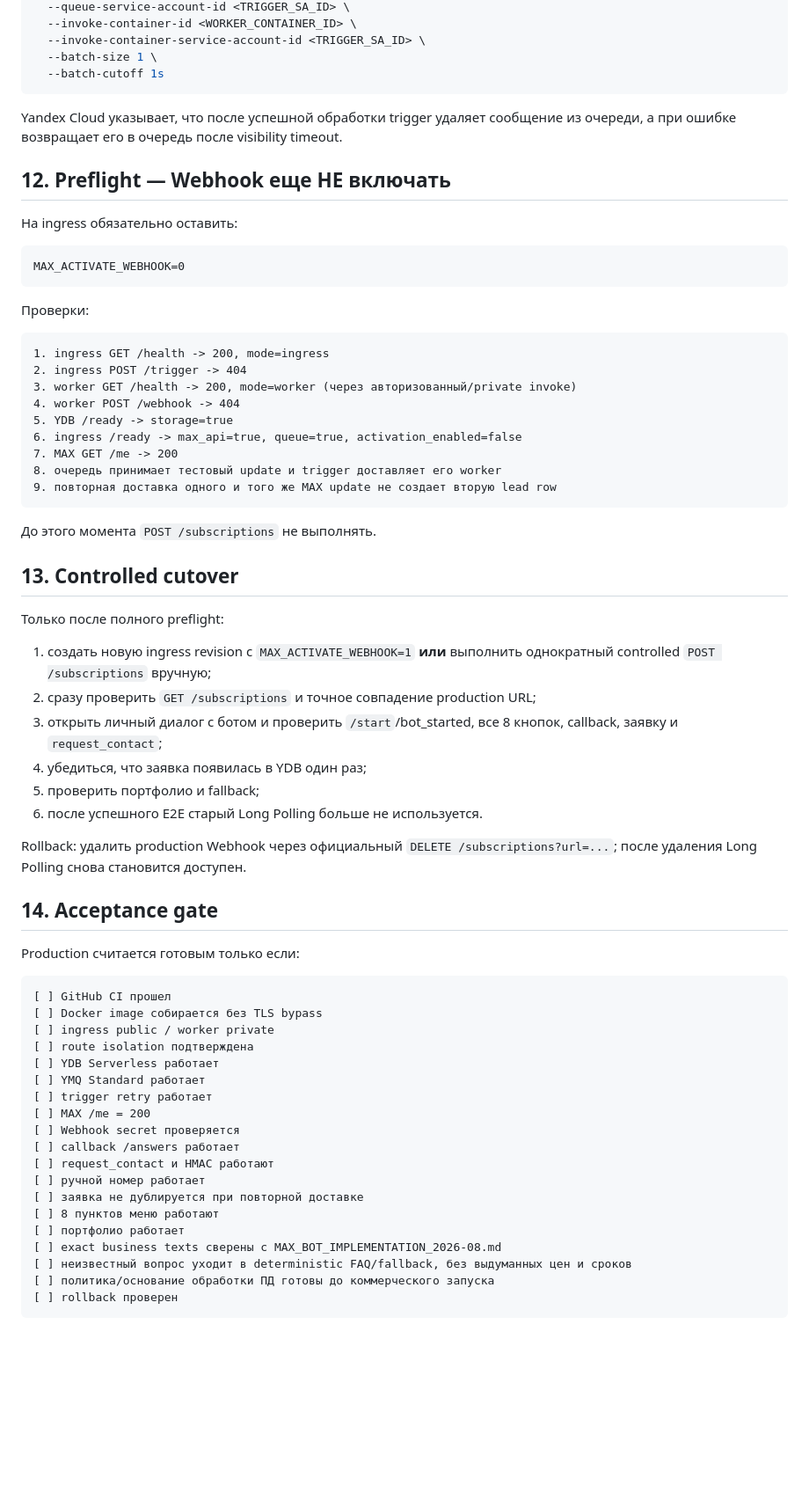
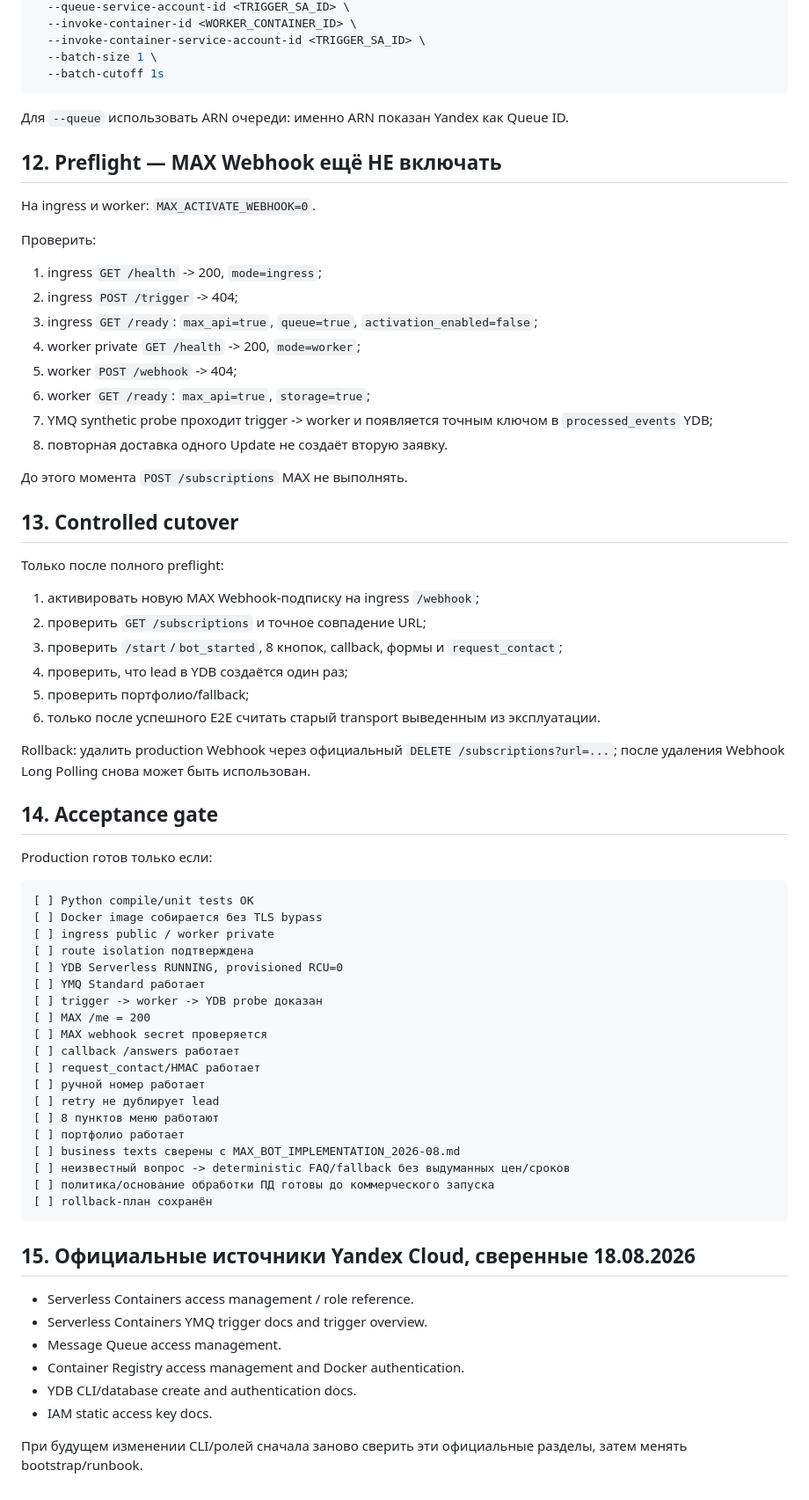
Before and after one commit to kukla8122-create/portfolio-maxdizain.ru, a Markdown page: docs/YANDEX_PRODUCTION_RUNBOOK_2026-08.md, the part around one of its changes. Shown at 88% size. GitHub-like rendering; blank space fills up the shorter version.

Commit message:
Update Yandex production runbook with current 2026 trigger role

````diff
--- a/docs/YANDEX_PRODUCTION_RUNBOOK_2026-08.md
+++ b/docs/YANDEX_PRODUCTION_RUNBOOK_2026-08.md
@@ -193,67 +175,71 @@ yc serverless trigger create message-queue \
   --batch-cutoff 1s
 ```
 
-Yandex Cloud указывает, что после успешной обработки trigger удаляет сообщение из очереди, а при ошибке возвращает его в очередь после visibility timeout.
+Для `--queue` использовать ARN очереди: именно ARN показан Yandex как Queue ID.
 
-## 12. Preflight — Webhook еще НЕ включать
+## 12. Preflight — MAX Webhook ещё НЕ включать
 
-На ingress обязательно оставить:
+На ingress и worker: `MAX_ACTIVATE_WEBHOOK=0`.
 
-```text
-MAX_ACTIVATE_WEBHOOK=0
-```
+Проверить:
 
-Проверки:
+1. ingress `GET /health` -> 200, `mode=ingress`;
+2. ingress `POST /trigger` -> 404;
+3. ingress `GET /ready`: `max_api=true`, `queue=true`, `activation_enabled=false`;
+4. worker private `GET /health` -> 200, `mode=worker`;
+5. worker `POST /webhook` -> 404;
+6. worker `GET /ready`: `max_api=true`, `storage=true`;
+7. YMQ synthetic probe проходит trigger -> worker и появляется точным ключом в `processed_events` YDB;
+8. повторная доставка одного Update не создаёт вторую заявку.
 
-```text
-1. ingress GET /health -> 200, mode=ingress
-2. ingress POST /trigger -> 404
-3. worker GET /health -> 200, mode=worker (через авторизованный/private invoke)
-4. worker POST /webhook -> 404
-5. YDB /ready -> storage=true
-6. ingress /ready -> max_api=true, queue=true, activation_enabled=false
-7. MAX GET /me -> 200
-8. очередь принимает тестовый update и trigger доставляет его worker
-9. повторная доставка одного и того же MAX update не создает вторую lead row
-```
-
-До этого момента `POST /subscriptions` не выполнять.
+До этого момента `POST /subscriptions` MAX не выполнять.
 
 ## 13. Controlled cutover
 
 Только после полного preflight:
 
-1. создать новую ingress revision с `MAX_ACTIVATE_WEBHOOK=1` **или** выполнить однократный controlled `POST /subscriptions` вручную;
-2. сразу проверить `GET /subscriptions` и точное совпадение production URL;
-3. открыть личный диалог с ботом и проверить `/start`/bot_started, все 8 кнопок, callback, заявку и `request_contact`;
-4. убедиться, что заявка появилась в YDB один раз;
-5. проверить портфолио и fallback;
-6. после успешного E2E старый Long Polling больше не используется.
+1. активировать новую MAX Webhook-подписку на ingress `/webhook`;
+2. проверить `GET /subscriptions` и точное совпадение URL;
+3. проверить `/start`/`bot_started`, 8 кнопок, callback, формы и `request_contact`;
+4. проверить, что lead в YDB создаётся один раз;
+5. проверить портфолио/fallback;
+6. только после успешного E2E считать старый transport выведенным из эксплуатации.
 
-Rollback: удалить production Webhook через официальный `DELETE /subscriptions?url=...`; после удаления Long Polling снова становится доступен.
+Rollback: удалить production Webhook через официальный `DELETE /subscriptions?url=...`; после удаления Webhook Long Polling снова может быть использован.
 
 ## 14. Acceptance gate
 
-Production считается готовым только если:
+Production готов только если:
 
 ```text
-[ ] GitHub CI прошел
+[ ] Python compile/unit tests OK
 [ ] Docker image собирается без TLS bypass
 [ ] ingress public / worker private
 [ ] route isolation подтверждена
-[ ] YDB Serverless работает
+[ ] YDB Serverless RUNNING, provisioned RCU=0
 [ ] YMQ Standard работает
-[ ] trigger retry работает
+[ ] trigger -> worker -> YDB probe доказан
 [ ] MAX /me = 200
-[ ] Webhook secret проверяется
+[ ] MAX webhook secret проверяется
 [ ] callback /answers работает
-[ ] request_contact и HMAC работают
+[ ] request_contact/HMAC работает
 [ ] ручной номер работает
-[ ] заявка не дублируется при повторной доставке
+[ ] retry не дублирует lead
 [ ] 8 пунктов меню работают
 [ ] портфолио работает
-[ ] exact business texts сверены с MAX_BOT_IMPLEMENTATION_2026-08.md
-[ ] неизвестный вопрос уходит в deterministic FAQ/fallback, без выдуманных цен и сроков
+[ ] business texts сверены с MAX_BOT_IMPLEMENTATION_2026-08.md
+[ ] неизвестный вопрос -> deterministic FAQ/fallback без выдуманных цен/сроков
 [ ] политика/основание обработки ПД готовы до коммерческого запуска
-[ ] rollback проверен
+[ ] rollback-план сохранён
 ```
+
+## 15. Официальные источники Yandex Cloud, сверенные 18.08.2026
+
+- Serverless Containers access management / role reference.
+- Serverless Containers YMQ trigger docs and trigger overview.
+- Message Queue access management.
+- Container Registry access management and Docker authentication.
+- YDB CLI/database create and authentication docs.
+- IAM static access key docs.
+
+При будущем изменении CLI/ролей сначала заново сверить эти официальные разделы, затем менять bootstrap/runbook.
````
Also changed, not shown: other parts of docs/YANDEX_PRODUCTION_RUNBOOK_2026-08.md (+81 -99 lines).
